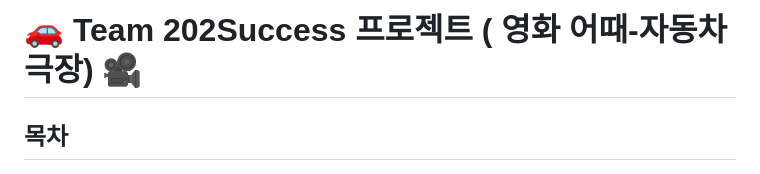
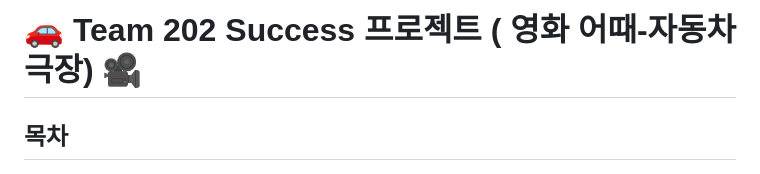
Before and after one commit to majae1024/movie, a Markdown page: README.md, the part around the change. GitHub-like rendering.

```diff
--- a/README.md
+++ b/README.md
@@ -1,4 +1,4 @@
-# 🚗 Team 202Success 프로젝트 ( 영화 어때-자동차극장) 🎥
+# 🚗 Team 202 Success 프로젝트 ( 영화 어때-자동차극장) 🎥
 
 
 ## 목차
```
